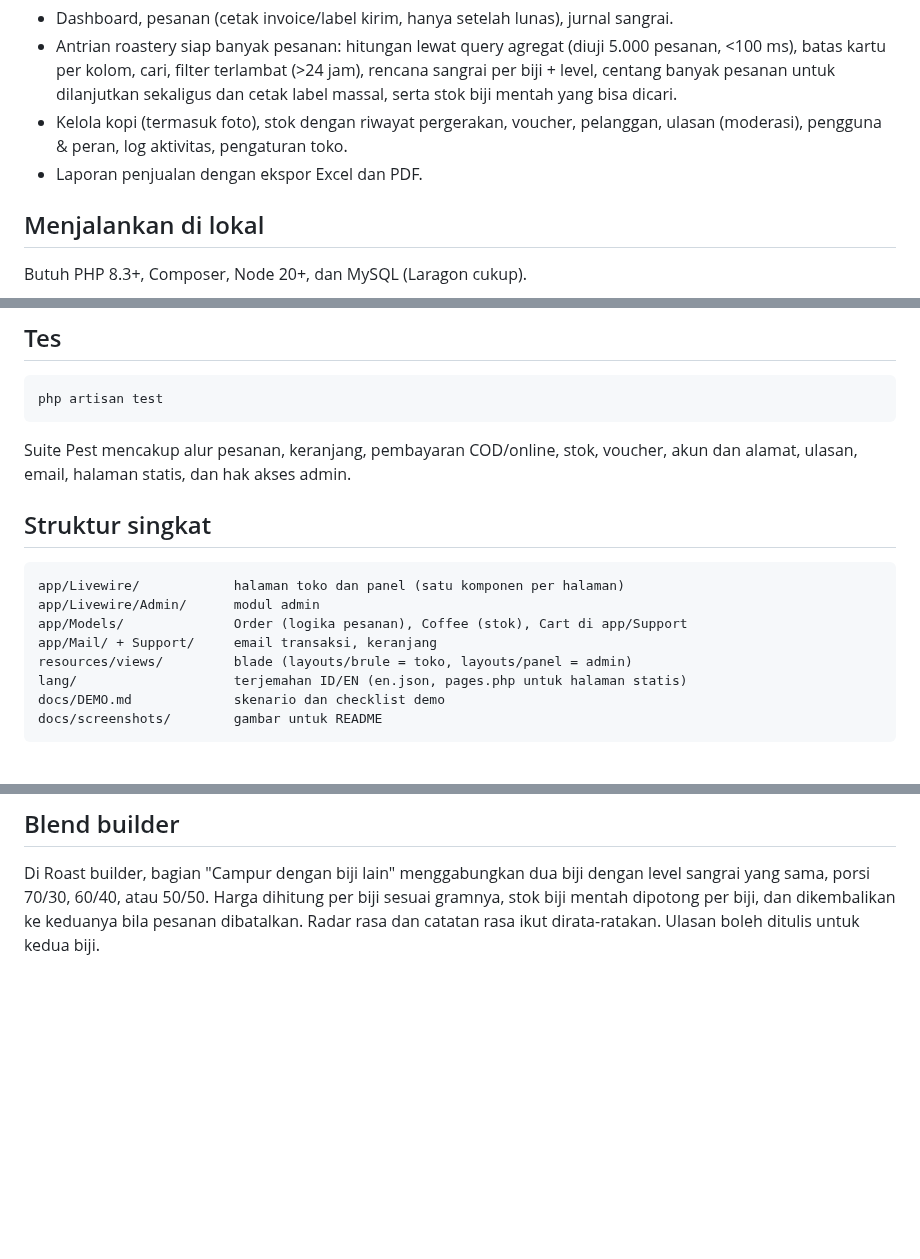
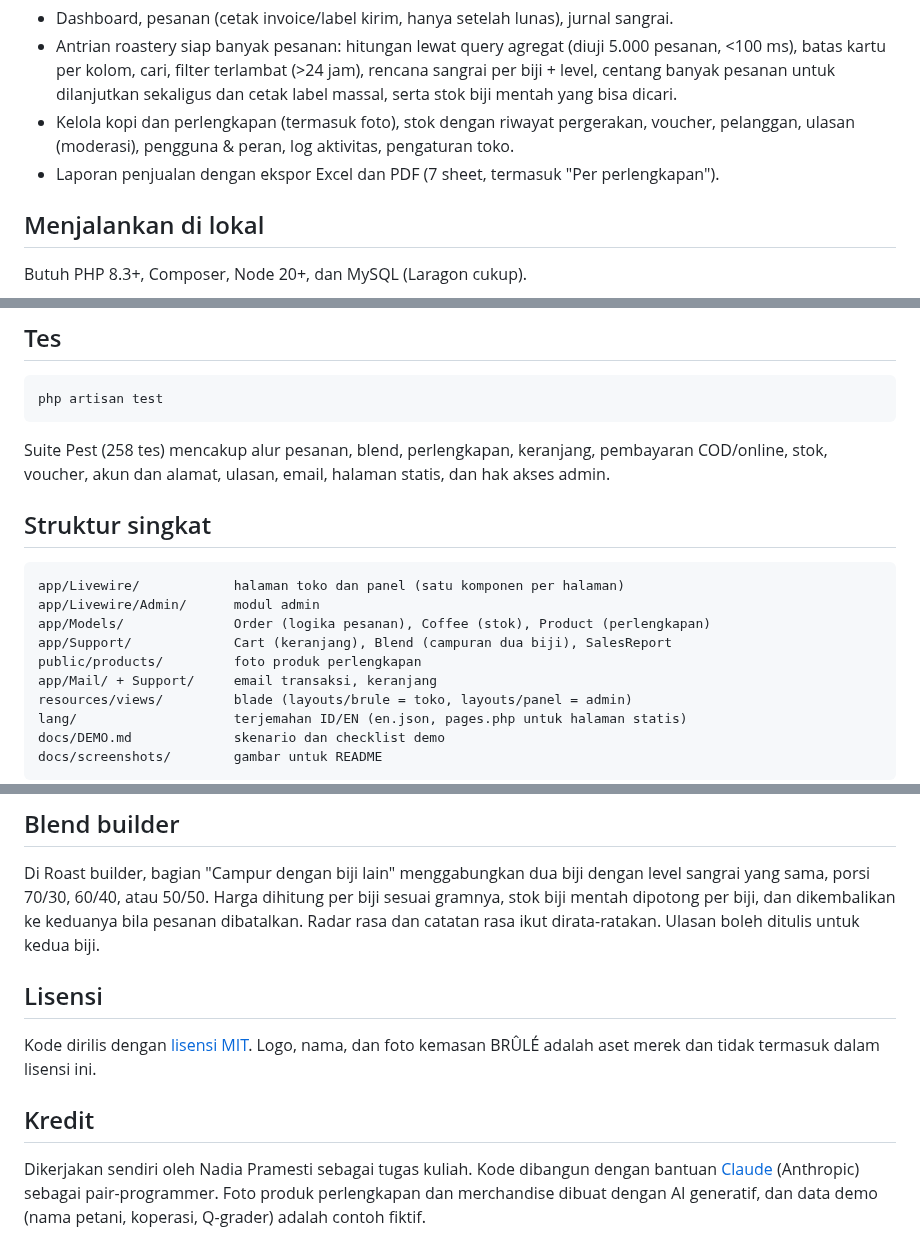
Before and after one commit to nadiapramesti/brule-coffee-lab, a Markdown page: README.md, 3 parts joined by grey strips. GitHub-like rendering; blank space fills up the shorter version.

````diff
--- a/README.md
+++ b/README.md
@@ -45,8 +49,8 @@ Toko kopi specialty **roast-on-demand**: biji baru disangrai setelah pesanan mas
 **Panel internal (admin & roastery)**
 - Dashboard, pesanan (cetak invoice/label kirim, hanya setelah lunas), jurnal sangrai.
 - Antrian roastery siap banyak pesanan: hitungan lewat query agregat (diuji 5.000 pesanan, <100 ms), batas kartu per kolom, cari, filter terlambat (>24 jam), rencana sangrai per biji + level, centang banyak pesanan untuk dilanjutkan sekaligus dan cetak label massal, serta stok biji mentah yang bisa dicari.
-- Kelola kopi (termasuk foto), stok dengan riwayat pergerakan, voucher, pelanggan, ulasan (moderasi), pengguna & peran, log aktivitas, pengaturan toko.
-- Laporan penjualan dengan ekspor Excel dan PDF.
+- Kelola kopi dan perlengkapan (termasuk foto), stok dengan riwayat pergerakan, voucher, pelanggan, ulasan (moderasi), pengguna & peran, log aktivitas, pengaturan toko.
+- Laporan penjualan dengan ekspor Excel dan PDF (7 sheet, termasuk "Per perlengkapan").
 
 ## Menjalankan di lokal
 
@@ -92,14 +96,16 @@ Voucher contoh: `KOPIBARU10`. Ganti semua password dan kontak toko (Admin → Pe
 php artisan test
 ```
 
-Suite Pest mencakup alur pesanan, keranjang, pembayaran COD/online, stok, voucher, akun dan alamat, ulasan, email, halaman statis, dan hak akses admin.
+Suite Pest (258 tes) mencakup alur pesanan, blend, perlengkapan, keranjang, pembayaran COD/online, stok, voucher, akun dan alamat, ulasan, email, halaman statis, dan hak akses admin.
 
 ## Struktur singkat
 
 ```
 app/Livewire/            halaman toko dan panel (satu komponen per halaman)
 app/Livewire/Admin/      modul admin
-app/Models/              Order (logika pesanan), Coffee (stok), Cart di app/Support
+app/Models/              Order (logika pesanan), Coffee (stok), Product (perlengkapan)
+app/Support/             Cart (keranjang), Blend (campuran dua biji), SalesReport
+public/products/         foto produk perlengkapan
 app/Mail/ + Support/     email transaksi, keranjang
 resources/views/         blade (layouts/brule = toko, layouts/panel = admin)
 lang/                    terjemahan ID/EN (en.json, pages.php untuk halaman statis)
@@ -124,3 +126,11 @@ Halaman `/perlengkapan` menjual alat seduh, penggiling, filter, merchandise, dan
 ## Blend builder
 
 Di Roast builder, bagian "Campur dengan biji lain" menggabungkan dua biji dengan level sangrai yang sama, porsi 70/30, 60/40, atau 50/50. Harga dihitung per biji sesuai gramnya, stok biji mentah dipotong per biji, dan dikembalikan ke keduanya bila pesanan dibatalkan. Radar rasa dan catatan rasa ikut dirata-ratakan. Ulasan boleh ditulis untuk kedua biji.
+
+## Lisensi
+
+Kode dirilis dengan [lisensi MIT](LICENSE). Logo, nama, dan foto kemasan BRÛLÉ adalah aset merek dan tidak termasuk dalam lisensi ini.
+
+## Kredit
+
+Dikerjakan sendiri oleh Nadia Pramesti sebagai tugas kuliah. Kode dibangun dengan bantuan [Claude](https://claude.ai) (Anthropic) sebagai pair-programmer. Foto produk perlengkapan dan merchandise dibuat dengan AI generatif, dan data demo (nama petani, koperasi, Q-grader) adalah contoh fiktif.
````
Also changed, not shown: other parts of README.md (+5 -5 lines), docs/screenshots/14-perlengkapan.jpg (added), docs/screenshots/15-mobile-perlengkapan.jpg (added).
